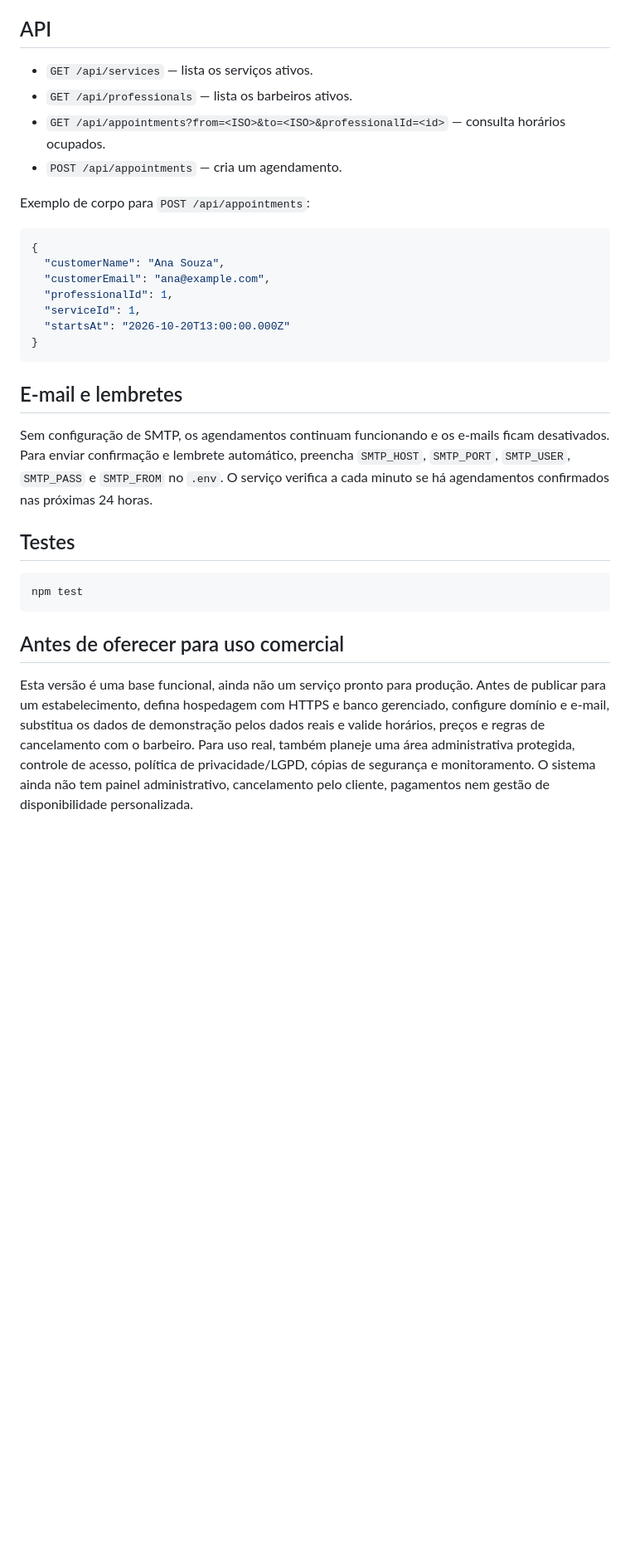
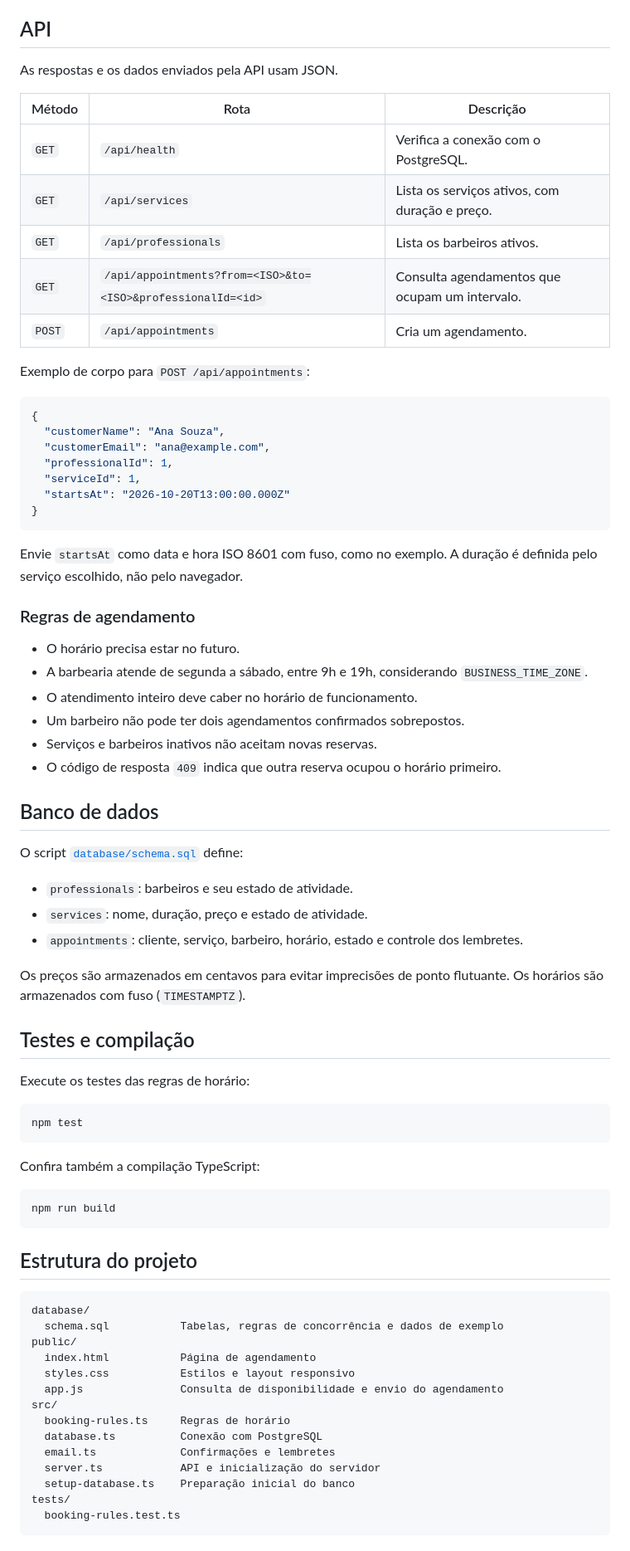
Before and after one commit to iandreluixz/agenda_barbearia, a Markdown page: README.md, the part around one of its changes. Shown at 83% size. GitHub-like rendering; blank space fills up the shorter version.

````diff
--- a/README.md
+++ b/README.md
@@ -40,10 +132,15 @@ Para compilar e iniciar a versão de produção, use `npm run build` e depois `n
 
 ## API
 
-- `GET /api/services` — lista os serviços ativos.
-- `GET /api/professionals` — lista os barbeiros ativos.
-- `GET /api/appointments?from=<ISO>&to=<ISO>&professionalId=<id>` — consulta horários ocupados.
-- `POST /api/appointments` — cria um agendamento.
+As respostas e os dados enviados pela API usam JSON.
+
+| Método | Rota | Descrição |
+| --- | --- | --- |
+| `GET` | `/api/health` | Verifica a conexão com o PostgreSQL. |
+| `GET` | `/api/services` | Lista os serviços ativos, com duração e preço. |
+| `GET` | `/api/professionals` | Lista os barbeiros ativos. |
+| `GET` | `/api/appointments?from=<ISO>&to=<ISO>&professionalId=<id>` | Consulta agendamentos que ocupam um intervalo. |
+| `POST` | `/api/appointments` | Cria um agendamento. |
 
 Exemplo de corpo para `POST /api/appointments`:
 
@@ -57,16 +154,57 @@ Exemplo de corpo para `POST /api/appointments`:
 }
 ```
 
-## E-mail e lembretes
+Envie `startsAt` como data e hora ISO 8601 com fuso, como no exemplo. A duração é definida pelo serviço escolhido, não pelo navegador.
 
-Sem configuração de SMTP, os agendamentos continuam funcionando e os e-mails ficam desativados. Para enviar confirmação e lembrete automático, preencha `SMTP_HOST`, `SMTP_PORT`, `SMTP_USER`, `SMTP_PASS` e `SMTP_FROM` no `.env`. O serviço verifica a cada minuto se há agendamentos confirmados nas próximas 24 horas.
+### Regras de agendamento
 
-## Testes
+- O horário precisa estar no futuro.
+- A barbearia atende de segunda a sábado, entre 9h e 19h, considerando `BUSINESS_TIME_ZONE`.
+- O atendimento inteiro deve caber no horário de funcionamento.
+- Um barbeiro não pode ter dois agendamentos confirmados sobrepostos.
+- Serviços e barbeiros inativos não aceitam novas reservas.
+- O código de resposta `409` indica que outra reserva ocupou o horário primeiro.
+
+## Banco de dados
+
+O script [`database/schema.sql`](./database/schema.sql) define:
+
+- `professionals`: barbeiros e seu estado de atividade.
+- `services`: nome, duração, preço e estado de atividade.
+- `appointments`: cliente, serviço, barbeiro, horário, estado e controle dos lembretes.
+
+Os preços são armazenados em centavos para evitar imprecisões de ponto flutuante. Os horários são armazenados com fuso (`TIMESTAMPTZ`).
+
+## Testes e compilação
+
+Execute os testes das regras de horário:
 
 ```bash
 npm test
 ```
 
-## Antes de oferecer para uso comercial
+Confira também a compilação TypeScript:
 
-Esta versão é uma base funcional, ainda não um serviço pronto para produção. Antes de publicar para um estabelecimento, defina hospedagem com HTTPS e banco gerenciado, configure domínio e e-mail, substitua os dados de demonstração pelos dados reais e valide horários, preços e regras de cancelamento com o barbeiro. Para uso real, também planeje uma área administrativa protegida, controle de acesso, política de privacidade/LGPD, cópias de segurança e monitoramento. O sistema ainda não tem painel administrativo, cancelamento pelo cliente, pagamentos nem gestão de disponibilidade personalizada.
+```bash
+npm run build
+```
+
+## Estrutura do projeto
+
+```text
+database/
+  schema.sql           Tabelas, regras de concorrência e dados de exemplo
+public/
+  index.html           Página de agendamento
+  styles.css           Estilos e layout responsivo
+  app.js               Consulta de disponibilidade e envio do agendamento
+src/
+  booking-rules.ts     Regras de horário
+  database.ts          Conexão com PostgreSQL
+  email.ts             Confirmações e lembretes
+  server.ts            API e inicialização do servidor
+  setup-database.ts    Preparação inicial do banco
+tests/
+  booking-rules.test.ts
+```
+
````
Also changed, not shown: other parts of README.md (+151 -26 lines).
